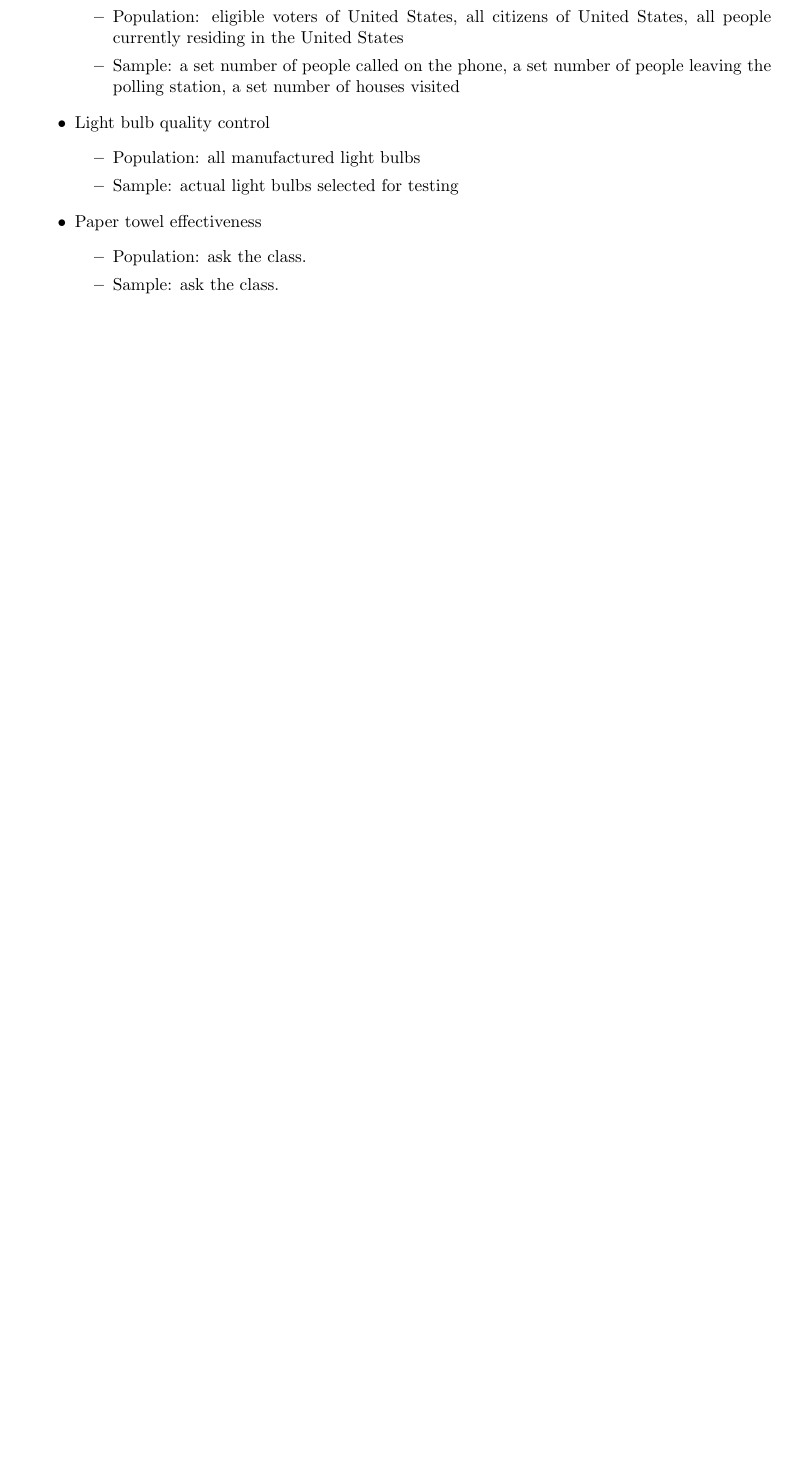
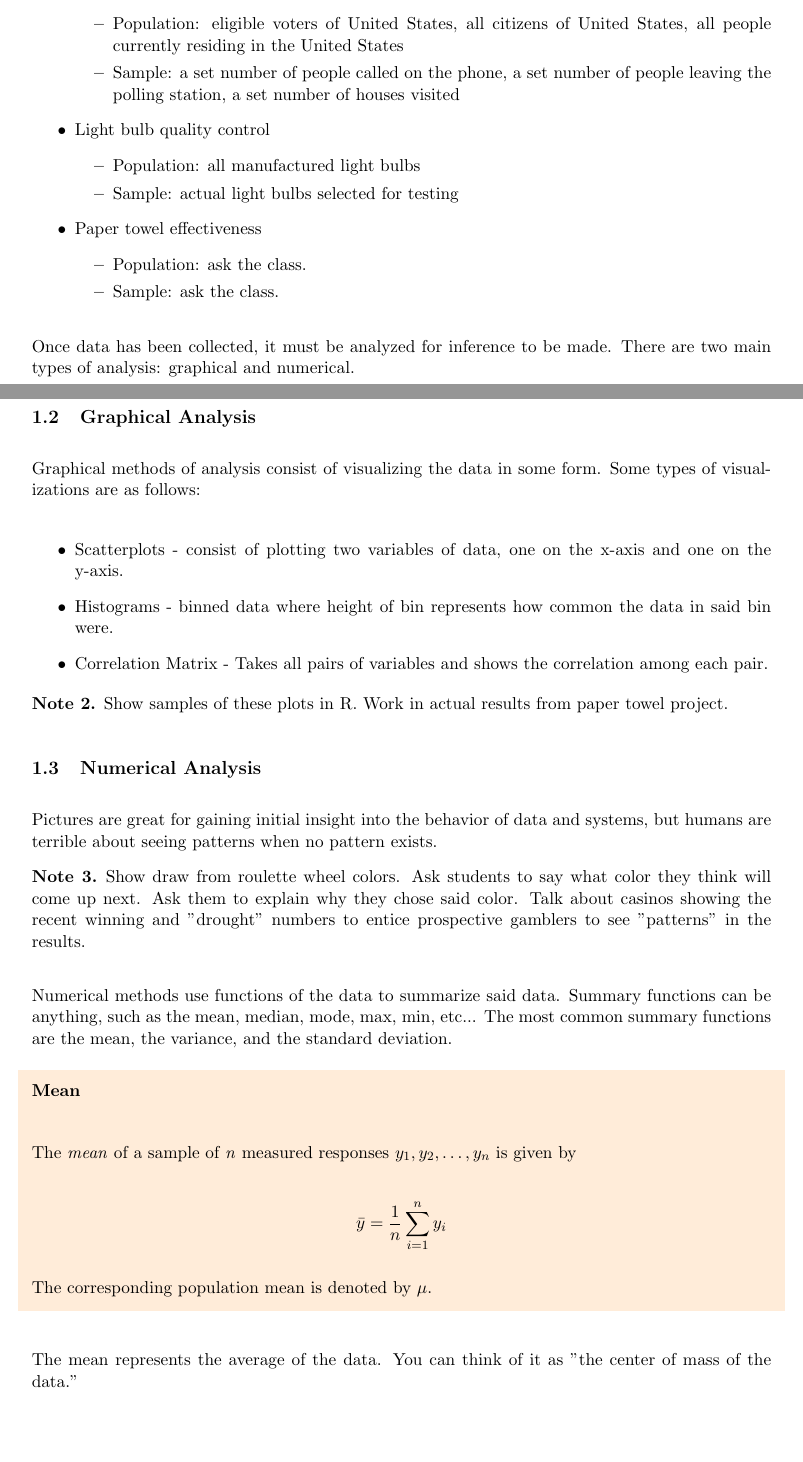
Before and after one commit to PieceMaker/texprep-probability-and-statistics, a LaTeX document (notes/chapter-1.tex): part of the page before the commit and two parts of pages 1 and 2 of 3 after it, the two joined at a grey line, cut so that both start at the same text, the shorter picture padded with empty space. Compiled offline with pdfLaTeX.

Commit message:
Added rest of notes for chapter 1.

```diff
--- a/notes/chapter-1.tex
+++ b/notes/chapter-1.tex
@@ -75,3 +77,46 @@ Examples of populations and subsequent samples:
 		\end{itemize}
 \end{itemize}
 
+Once data has been collected, it must be analyzed for inference to be made. There are two main types of analysis: graphical and numerical.
+
+\subsection{Graphical Analysis}
+
+Graphical methods of analysis consist of visualizing the data in some form. Some types of visualizations are as follows:
+
+\begin{itemize}
+	\item Scatterplots - consist of plotting two variables of data, one on the x-axis and one on the y-axis.
+	\item Histograms - binned data where height of bin represents how common the data in said bin were.
+	\item Correlation Matrix - Takes all pairs of variables and shows the correlation among each pair.
+\end{itemize}
+
+\begin{note}
+	Show samples of these plots in R. Work in actual results from paper towel project.
+\end{note}
+
+\subsection{Numerical Analysis}
+
+Pictures are great for gaining initial insight into the behavior of data and systems, but humans are terrible about seeing patterns when no pattern exists.
+
+\begin{note}
+	Show draw from roulette wheel colors. Ask students to say what color they think will come up next. Ask them to explain why they chose said color. Talk about casinos showing the recent winning and "drought" numbers to entice prospective gamblers to see "patterns" in the results.
+\end{note}
+
+Numerical methods use functions of the data to summarize said data. Summary functions can be anything, such as the mean, median, mode, max, min, etc... The most common summary functions are the mean, the variance, and the standard deviation.
+
+\begin{shaded}
+
+	\textbf{Mean} \newline
+
+	The \textit{mean} of a sample of \textit{n} measured responses $y_1, y_2, \ldots, y_n$ is given by
+
+	$$
+	\bar{y} = \frac{1}{n} \sum_{i=1}^n y_i
+	$$
+
+	The corresponding population mean is denoted by $\mu$.
+
+\end{shaded}
+
+The mean represents the average of the data. You can think of it as "the center of mass of the data."
+
+\begin{shaded}
@@ -77,0 +134 @@ Examples of populations and subsequent samples:
+\end{shaded}
```
Also changed, not shown: notes/chapter-1.tex (60 more changed lines).
